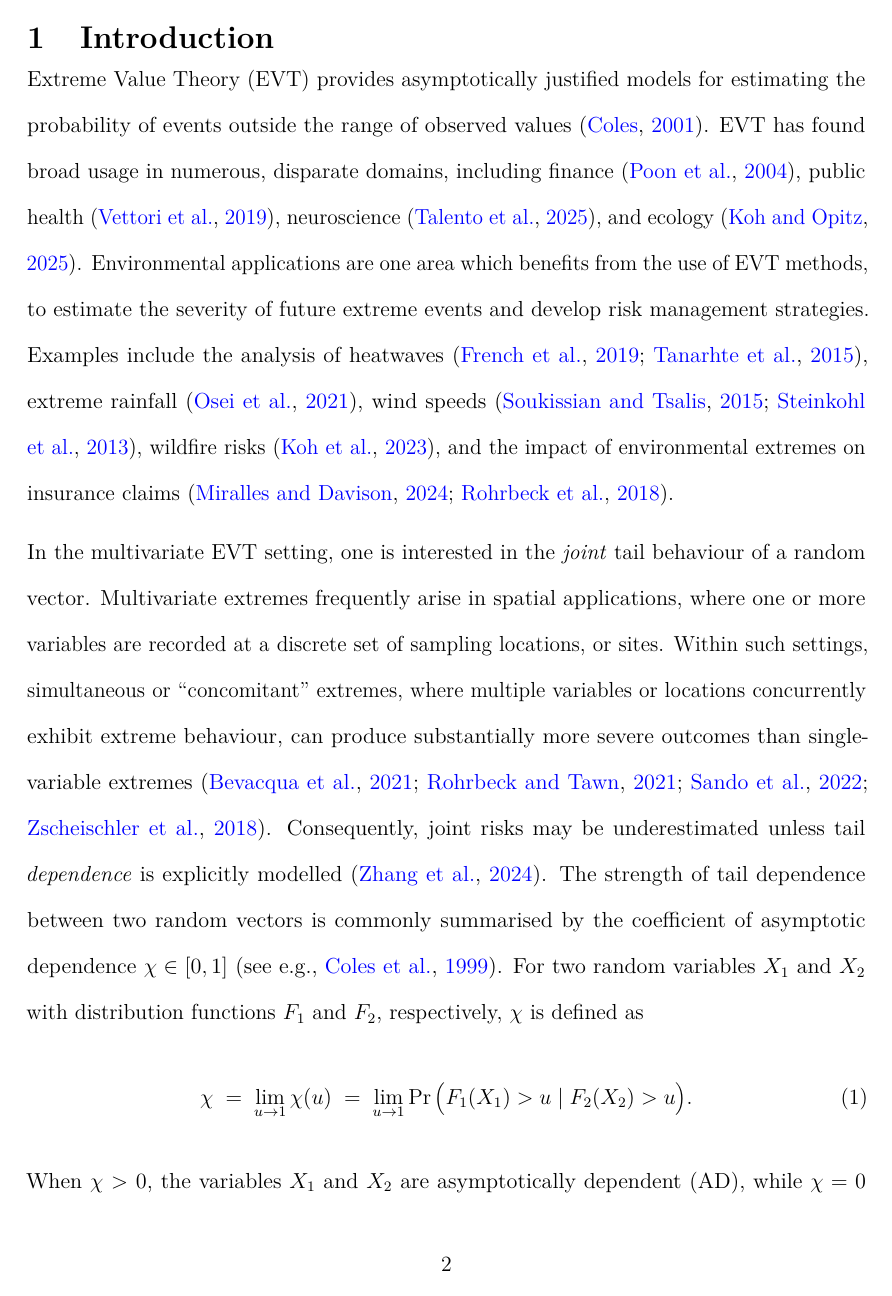
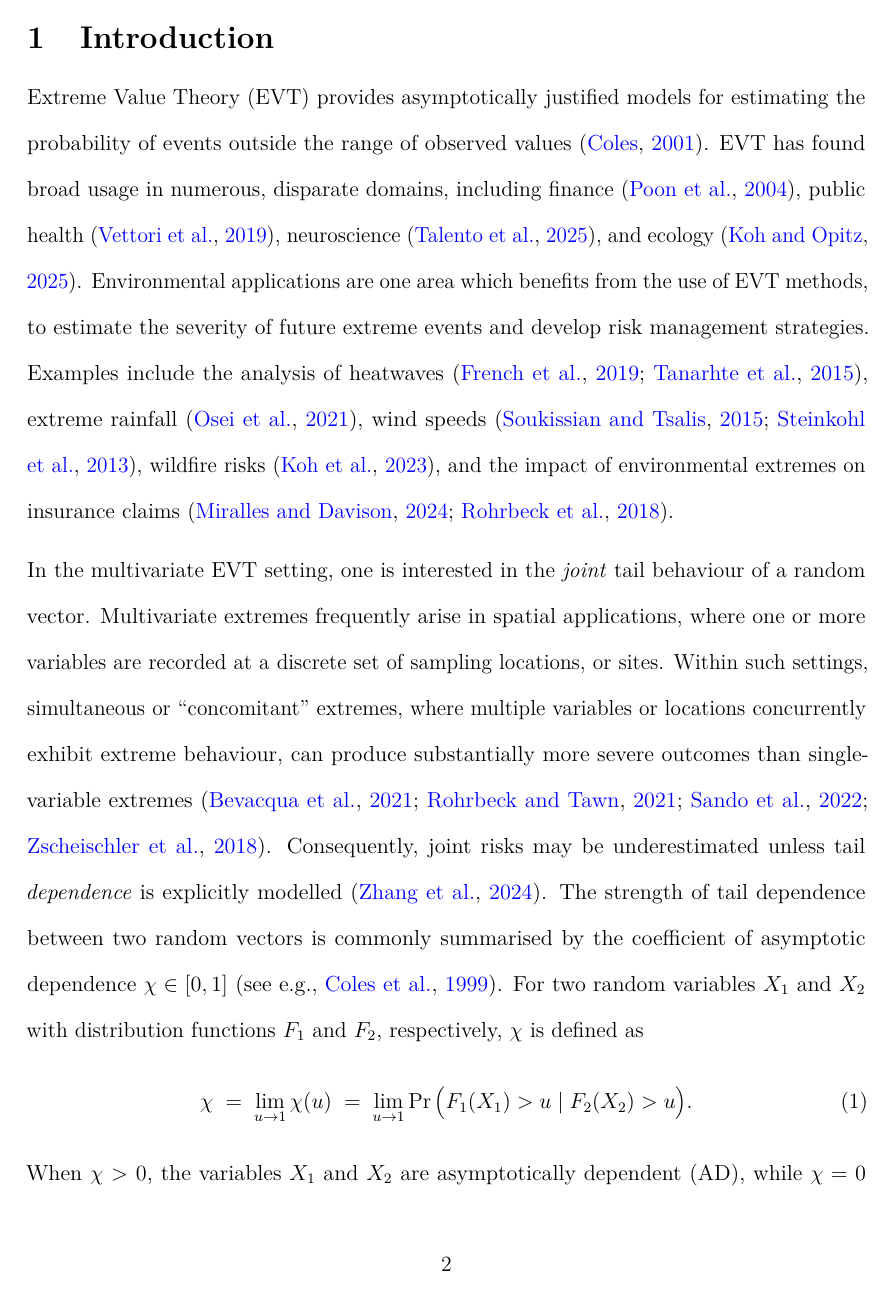
Before and after one commit to potoole7/ce_clust, a LaTeX paper (latex/main.tex): page 2 of 37. Compiled offline with pdfLaTeX.

Commit message:
Tidy up preamble, reduce spacing slightly around equations and figures

```diff
--- a/latex/main.tex
+++ b/latex/main.tex
@@ -124,99 +124,16 @@
 \DeclareMathOperator*{\argmin}{arg\,min}
 \DeclarePairedDelimiter\abs{\lvert}{\rvert}%
 \DeclareMathOperator{\EX}{\mathbb{E}}% expected value
-% \newcommand{\JSGa}[1]{\mathrm{JS}^{\mathrm{G}_{#1}}}
-% \newcommand{\JSGa}[1]{\mathrm{JS}^{\mathrm{G}_{\alpha}}}
-% \DeclareMathOperator{\JSGa}{\mathrm{JS}^{\mathrm{G}_{\alpha}}}
-% \newcommand{\JSGa}{\mathop{\mathrm{JS}^{\mathrm{G}_{\alpha}}}\nolimits}
-% \newcommand{\JSGa}{\mathop{\mathrm{JS}^{\mathrm{G}_{k}}}\nolimits}
-% \newcommand{\GJS}{\mathop{{\mathrm{GJS}}}\nolimits}
 \newcommand{\JSGa}{\mathop{\mathrm{JS}^{\mathrm{G}_{\lambda}}}\nolimits}
-% \newcommand{\cJSGa}{\mathop{\mathrm{cJS}^{\mathrm{G}_{\lambda}}}\nolimits}
-% \newcommand{\cJSGa}{\mathop{\mathrm{cJS}_{i}^{\mathrm{G}_{\lambda}}}\nolimits}
 \newcommand{\cJSGa}[1]{\mathop{\mathrm{cJS}_{i, #1}^{\mathrm{G}_{\lambda}}}\nolimits}
-% \newcommand{\eJSGa}{\mathop{\mathrm{eJS}^{\mathrm{G}_{\lambda}}}\nolimits}
 \newcommand{\eJSGa}[1]{\mathop{\mathrm{eJS}_{i, #1}^{\mathrm{G}_{\lambda}}}\nolimits}
-% \newcommand{\GJS}[1]{\mathrm{JS}^{\mathrm{G}}}
 \DeclareMathOperator{\GJS}{\mathrm{JS}^{\mathrm{G}}}
 \DeclareMathOperator{\CE}{\mathrm{CE}}
 \newcommand{\rhou}[1]{\rho_{\text{#1}}}
 \newcommand\numberthis{\addtocounter{equation}{1}\tag{\theequation}}
 
-% \newcommand{\mvmean}[1]{\symbf{\alpha}_{\mid i}(#1) y + y^{\symbf{\beta}_{\mid i}(s)} \symbf{\mu}_{\mid i}(#1)}
 \newcommand{\mvmean}[1]{\symbf{\alpha}_{\mid i, #1} y + y^{\symbf{\beta}_{\mid i, #1}} \symbf{\mu}_{\mid i, #1}}
-% \newcommand{\mvcov}[1]{\left(y^{\beta_{\mid i}(#1)}\right)^{\mathrm{T}} \Sigma_{\mid i}(#1) y^{\beta_{\mid i}(#1)}}
 \newcommand{\mvcov}[1]{\left(y^{\beta_{\mid i, #1}}\right)^{\mathrm{T}} \Sigma_{\mid i, #1} y^{\beta_{\mid i, #1}}}
-
-% \symbf{\alpha}_{\mid i}(s) y + y^{\symbf{\beta}_{\mid i}(s)} \symbf{\mu}_{\mid i}(s)
-
-\newcommand{\rG}[1]{\rho_{\mathrm{Gauss}}_{#1}}
-\newcommand{\rT}[1]{\rho_{\text{t}}_{#1}}
-\newcommand{\RG}[1]{\Sigma_{\mathrm{Gauss}}^{#1}}   % JxJ correlation matrix
-\newcommand{\RT}[1]{\Sigma_{t}^{#1}}                % JxJ correlation matrix
-\newcommand{\LapTrans}{T_{\mathrm{Laplace}}}
-
-% Add to preamble
-% % \vspace{-1.5\baselineskip} % adjust until the gap looks right
-% \newcommand{\tightsection}[1]{\section{#1}\vspace*{-2ex}}
-% \newcommand{\tightsection}[1]{\section{#1}\vspace{-1\baselineskip}}
-\newcommand{\tightsection}[1]{\section{#1}\vspace{-0.3\baselineskip}}
-% \newcommand{\tightsubsection}[1]{\subsection{#1}\vspace*{-2.5ex}}
-\newcommand{\tightsubsection}[1]{\subsection{#1}\vspace{-1.2\baselineskip}}
-% \newcommand{\tightsubsubsection}[1]{\subsubsection{#1}\vspace*{-2ex}}
-\newcommand{\tightsubsubsection}[1]{\subsubsection{#1}\vspace{-1.2\baselineskip}}
-
-\newcommand{\shrinkfig}{\vspace{-1.0\baselineskip}}
-
-% fix setminus for unicode-math
-% \setmathfont[range=\setminus]{Asana Math}
-
-% \titlespacing*{\section}{0pt}{1.5ex plus 1ex minus .2ex}{1ex plus .2ex}
-% % \titlespacing*{\subsection}{0pt}{1ex plus .5ex minus .2ex}{0.5ex plus .2ex}
-% % \titlespacing*{\subsubsection}{0pt}{0.5ex plus .2ex minus .1ex}{0.3ex plus .1ex}
-% \titlespacing*{\subsection}{0pt}{0.2ex}{0.2ex}   % tune the numbers
-% \titlespacing*{\subsubsection}{0pt}{0.2ex}{0.2ex}
-
-\titlespacing*{\section}{0pt}{1ex}{0.6ex}
-\titlespacing*{\subsection}{0pt}{0.8ex}{0.4ex}
-\titlespacing*{\subsubsection}{0pt}{0.5ex}{0.2ex}
-% \titlespacing*{\section}{0pt}{0.5ex}{0.3ex}
-% \titlespacing*{\subsection}{0pt}{0.4ex}{0.2ex}
-% \titlespacing*{\subsubsection}{0pt}{0.3ex}{0.1ex}
-% \titlespacing*{\section}{0pt}{2.5pt}{2.5pt}
-% \titlespacing*{\subsection}{0pt}{2pt}{2pt}
-% \titlespacing*{\subsubsection}{0pt}{1.5pt}{1.5pt}
-
-% Manual section spacing without titlesec
-% \usepackage{etoolbox}
-% \makeatletter
-% % Reduce spacing around sections
-% \patchcmd{\section}{\@startsection{section}{1}{\z@}}{%
-%   \@startsection{section}{1}{\z@}%
-%   {-2.5ex \@plus -1ex \@minus -.2ex}%  % Reduced before spacing
-%   {1.5ex \@plus .2ex}%                 % Reduced after spacing
-%   {\normalfont\large\bfseries}}{}{}
-%
-% \patchcmd{\subsection}{\@startsection{subsection}{2}{\z@}}{%
-%   \@startsection{subsection}{2}{\z@}%
-%   {-2.25ex \@plus -1ex \@minus -.2ex}% % Reduced before spacing
-%   {1.25ex \@plus .2ex}%                % Reduced after spacing
-%   {\normalfont\bfseries}}{}{}
-%
-% \patchcmd{\subsubsection}{\@startsection{subsubsection}{3}{\z@}}{%
-%   \@startsection{subsubsection}{3}{\z@}%
-%   {-2ex \@plus -1ex \@minus -.2ex}%    % Reduced before spacing
-%   {1ex \@plus .2ex}%                   % Reduced after spacing
-%   {\normalfont\bfseries}}{}{}
-% \makeatother
-
-% \setlength{\abovecaptionskip}{4pt plus 2pt minus 2pt}
-% \setlength{\belowcaptionskip}{2pt plus 1pt minus 1pt}
-\setlength{\abovecaptionskip}{1ex}
-\setlength{\belowcaptionskip}{1ex}
-\setlength{\floatsep}{1ex}
-\setlength{\textfloatsep}{1ex}
-\setlength{\abovedisplayskip}{6pt}
-\setlength{\belowdisplayskip}{6pt}
 
 % turn off TODO notes
 % \usepackage[disable]{todonotes}
@@ -290,7 +191,29 @@ The conditional extremes (CE) framework has proven useful for analysing the join
 
 \newpage
 \spacingset{1.75} % DON'T change the spacing!
-\tightsection{Introduction}
+
+% --- Tighter spacing around figures and equations ---
+\setlength{\textfloatsep}{10pt plus 1pt minus 2pt}
+\setlength{\intextsep}{8pt plus 1pt minus 2pt}
+\setlength{\floatsep}{8pt plus 1pt minus 2pt}
+
+\setlength{\abovedisplayskip}{8pt plus 2pt minus 4pt}
+\setlength{\belowdisplayskip}{8pt plus 2pt minus 4pt}
+\setlength{\abovedisplayshortskip}{4pt plus 2pt minus 4pt}
+\setlength{\belowdisplayshortskip}{4pt plus 2pt minus 4pt}
+
+% -- Defaults
+% \setlength{\textfloatsep}{20pt plus 2pt minus 4pt}
+% \setlength{\intextsep}{12pt plus 2pt minus 2pt}
+% \setlength{\floatsep}{12pt plus 2pt minus 2pt}
+%
+% \setlength{\abovedisplayskip}{12pt plus 3pt minus 9pt}
+% \setlength{\belowdisplayskip}{12pt plus 3pt minus 9pt}
+% \setlength{\abovedisplayshortskip}{0pt plus 3pt}
+% \setlength{\belowdisplayshortskip}{7pt plus 3pt minus 4pt}
+
+
+\section{Introduction}
 \label{sec:intro}
 % Introduction to EVT
 Extreme Value Theory (EVT) provides asymptotically justified models for estimating the probability of events outside the range of observed values \citep{Coles2001}.
```
Also changed, not shown: latex/main.tex (20 more changed lines).
